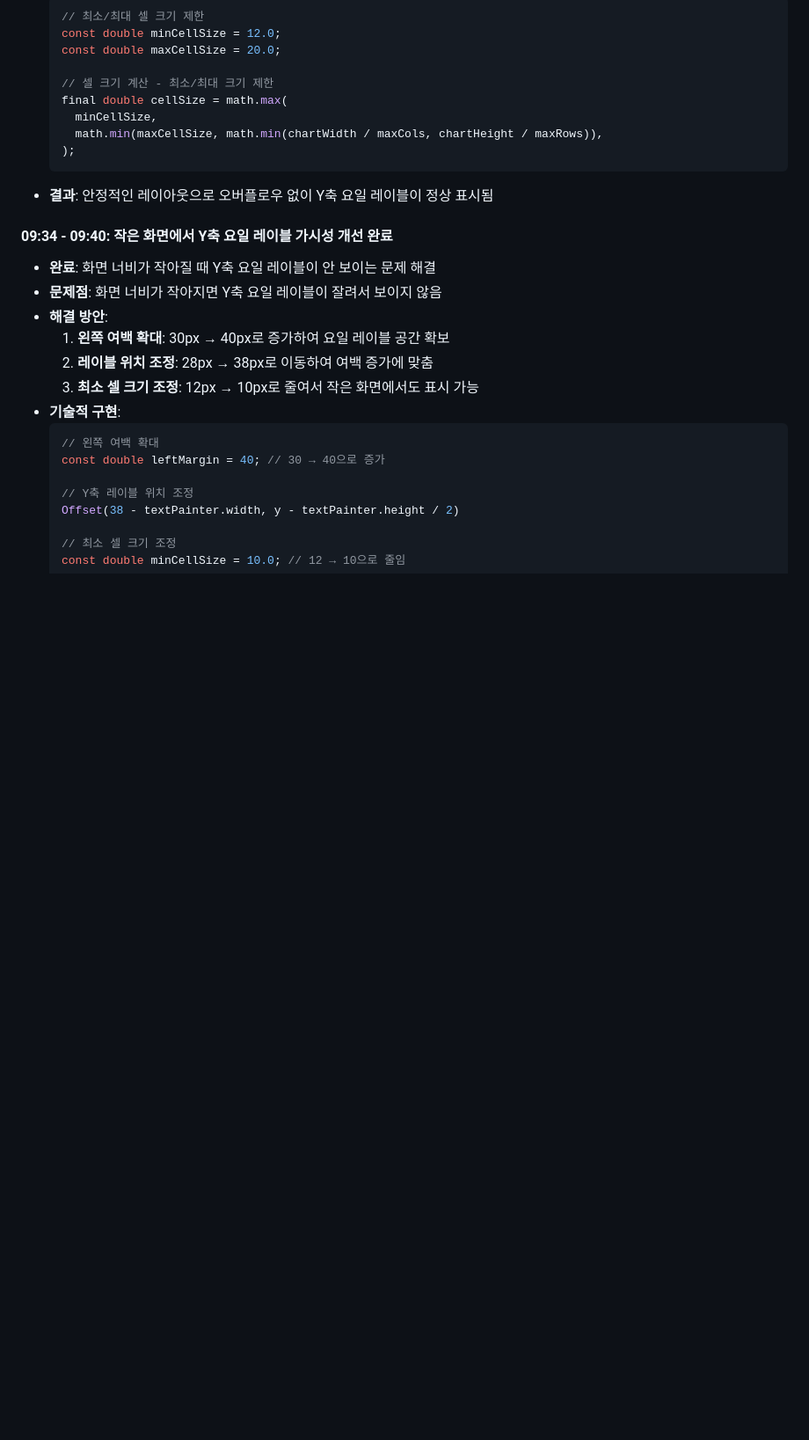
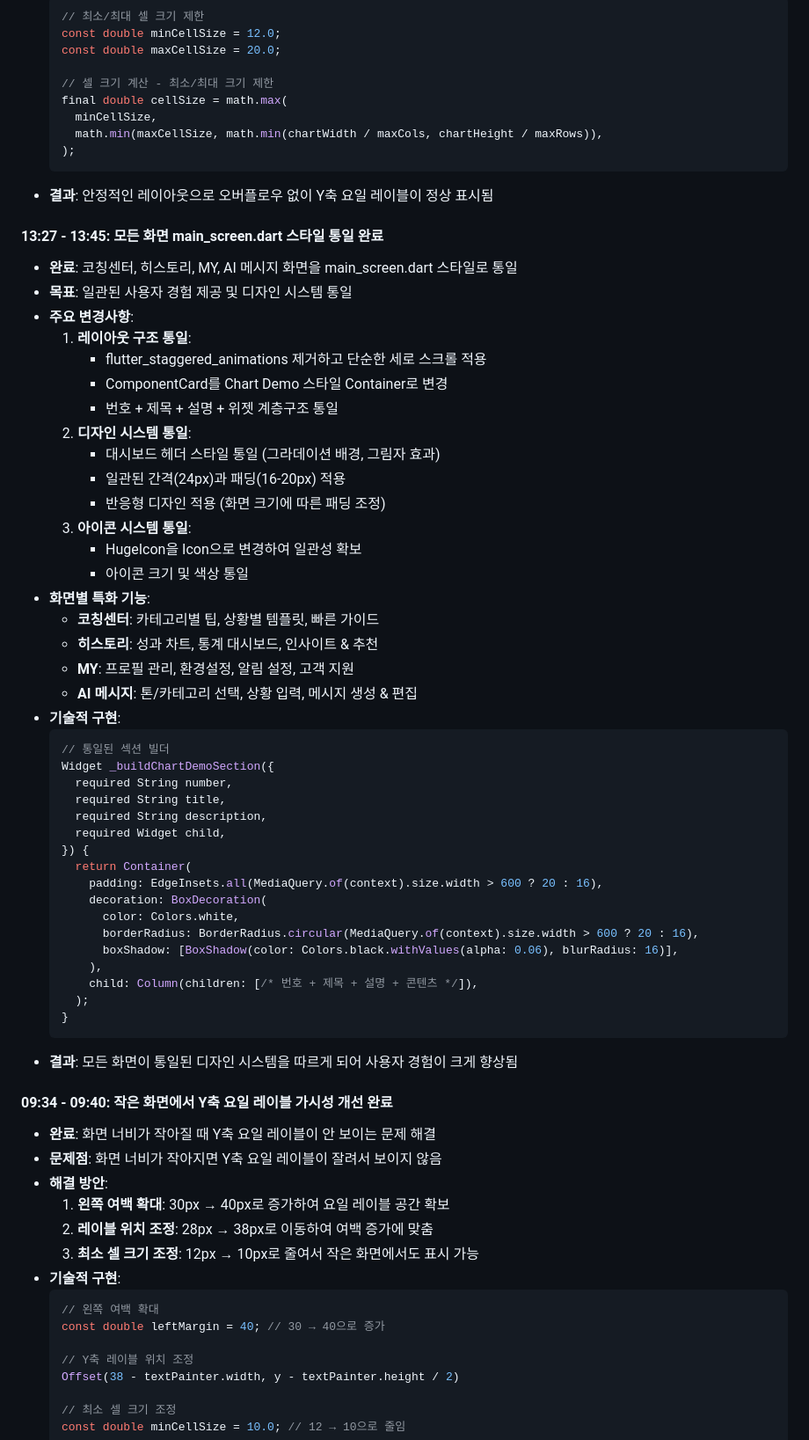
Before and after one commit to Do-Boo/LIA, a Markdown page: docs/project_plan.md, the part around the change. Shown: that part at 88% size. Drawn GitHub-style; blank space fills up the shorter version.

Commit message:
docs: 모든 화면 스타일 통일 작업 문서화
- 프로젝트 계획서에 모든 화면 main_screen.dart 스타일 통일 작업 추가
- 레이아웃 구조, 디자인 시스템, 아이콘 시스템 통일 내용 상세 기록
- 화면별 특화 기능 및 기술적 구현 내용 포함
- 2025.07.18 13:27-13:45 작업 시간 기록

````diff
--- a/docs/project_plan.md
+++ b/docs/project_plan.md
@@ -57,6 +57,48 @@ AI가 썸남·썸녀에게 보내는 메시지를 상대방의 성격, MBTI, 대
   );
   ```
 - **결과**: 안정적인 레이아웃으로 오버플로우 없이 Y축 요일 레이블이 정상 표시됨
+
+#### 13:27 - 13:45: 모든 화면 main_screen.dart 스타일 통일 완료
+- **완료**: 코칭센터, 히스토리, MY, AI 메시지 화면을 main_screen.dart 스타일로 통일
+- **목표**: 일관된 사용자 경험 제공 및 디자인 시스템 통일
+- **주요 변경사항**:
+  1. **레이아웃 구조 통일**:
+     - flutter_staggered_animations 제거하고 단순한 세로 스크롤 적용
+     - ComponentCard를 Chart Demo 스타일 Container로 변경
+     - 번호 + 제목 + 설명 + 위젯 계층구조 통일
+  2. **디자인 시스템 통일**:
+     - 대시보드 헤더 스타일 통일 (그라데이션 배경, 그림자 효과)
+     - 일관된 간격(24px)과 패딩(16-20px) 적용
+     - 반응형 디자인 적용 (화면 크기에 따른 패딩 조정)
+  3. **아이콘 시스템 통일**:
+     - HugeIcon을 Icon으로 변경하여 일관성 확보
+     - 아이콘 크기 및 색상 통일
+- **화면별 특화 기능**:
+  - **코칭센터**: 카테고리별 팁, 상황별 템플릿, 빠른 가이드
+  - **히스토리**: 성과 차트, 통계 대시보드, 인사이트 & 추천
+  - **MY**: 프로필 관리, 환경설정, 알림 설정, 고객 지원
+  - **AI 메시지**: 톤/카테고리 선택, 상황 입력, 메시지 생성 & 편집
+- **기술적 구현**:
+  ```dart
+  // 통일된 섹션 빌더
+  Widget _buildChartDemoSection({
+    required String number,
+    required String title,
+    required String description,
+    required Widget child,
+  }) {
+    return Container(
+      padding: EdgeInsets.all(MediaQuery.of(context).size.width > 600 ? 20 : 16),
+      decoration: BoxDecoration(
+        color: Colors.white,
+        borderRadius: BorderRadius.circular(MediaQuery.of(context).size.width > 600 ? 20 : 16),
+        boxShadow: [BoxShadow(color: Colors.black.withValues(alpha: 0.06), blurRadius: 16)],
+      ),
+      child: Column(children: [/* 번호 + 제목 + 설명 + 콘텐츠 */]),
+    );
+  }
+  ```
+- **결과**: 모든 화면이 통일된 디자인 시스템을 따르게 되어 사용자 경험이 크게 향상됨
 
 #### 09:34 - 09:40: 작은 화면에서 Y축 요일 레이블 가시성 개선 완료
 - **완료**: 화면 너비가 작아질 때 Y축 요일 레이블이 안 보이는 문제 해결
````
